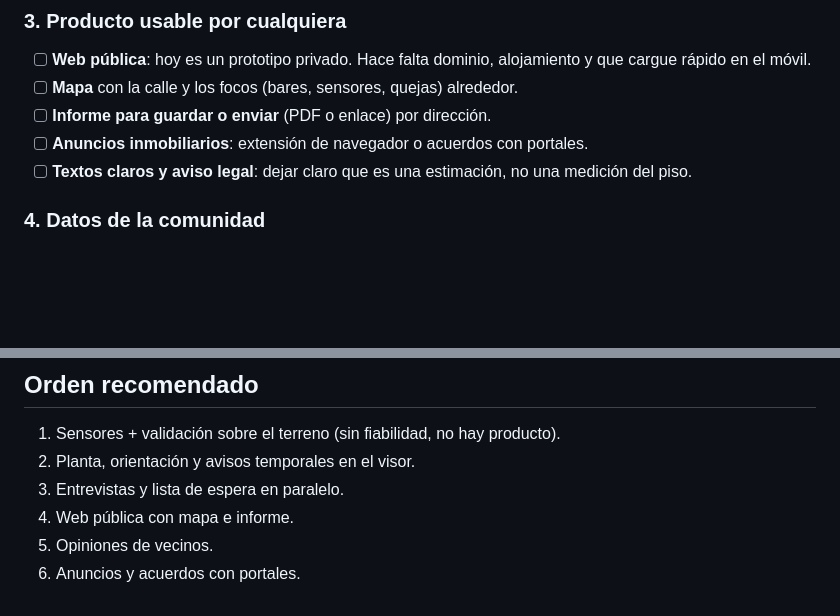
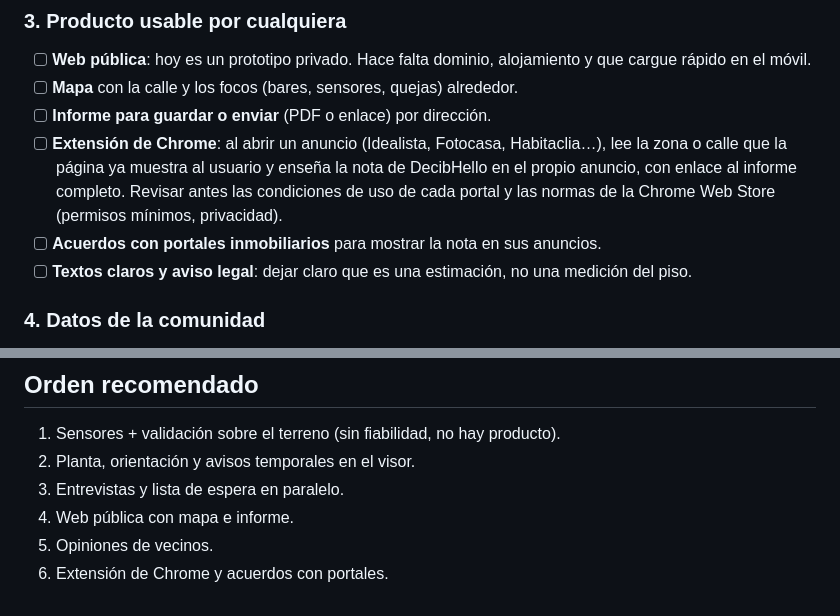
Before and after one commit to pablopiqueras85/decibHello, a Markdown page: decibhello-pendientes.md, 2 parts joined by grey strips. Rendered like a GitHub page; blank space fills up the shorter version.

Commit message:
DecibHello: add Chrome extension to pending items
Co-Authored-By: Claude Opus 5.5 <noreply@anthropic.com>
Claude-Session: https://claude.ai/code/session_01HxV4sthgtcPLuFdi5VXPWp

```diff
--- a/decibhello-pendientes.md
+++ b/decibhello-pendientes.md
@@ -32,7 +32,8 @@ Estado a octubre de 2026. Visor: piloto/visor.html (publicado como artifact priv
 - [ ] **Web pública**: hoy es un prototipo privado. Hace falta dominio, alojamiento y que cargue rápido en el móvil.
 - [ ] **Mapa** con la calle y los focos (bares, sensores, quejas) alrededor.
 - [ ] **Informe para guardar o enviar** (PDF o enlace) por dirección.
-- [ ] **Anuncios inmobiliarios**: extensión de navegador o acuerdos con portales.
+- [ ] **Extensión de Chrome**: al abrir un anuncio (Idealista, Fotocasa, Habitaclia…), lee la zona o calle que la página ya muestra al usuario y enseña la nota de DecibHello en el propio anuncio, con enlace al informe completo. Revisar antes las condiciones de uso de cada portal y las normas de la Chrome Web Store (permisos mínimos, privacidad).
+- [ ] **Acuerdos con portales inmobiliarios** para mostrar la nota en sus anuncios.
 - [ ] **Textos claros y aviso legal**: dejar claro que es una estimación, no una medición del piso.
 
 ### 4. Datos de la comunidad
@@ -53,4 +54,4 @@ Estado a octubre de 2026. Visor: piloto/visor.html (publicado como artifact priv
 3. Entrevistas y lista de espera en paralelo.
 4. Web pública con mapa e informe.
 5. Opiniones de vecinos.
-6. Anuncios y acuerdos con portales.
+6. Extensión de Chrome y acuerdos con portales.
```
